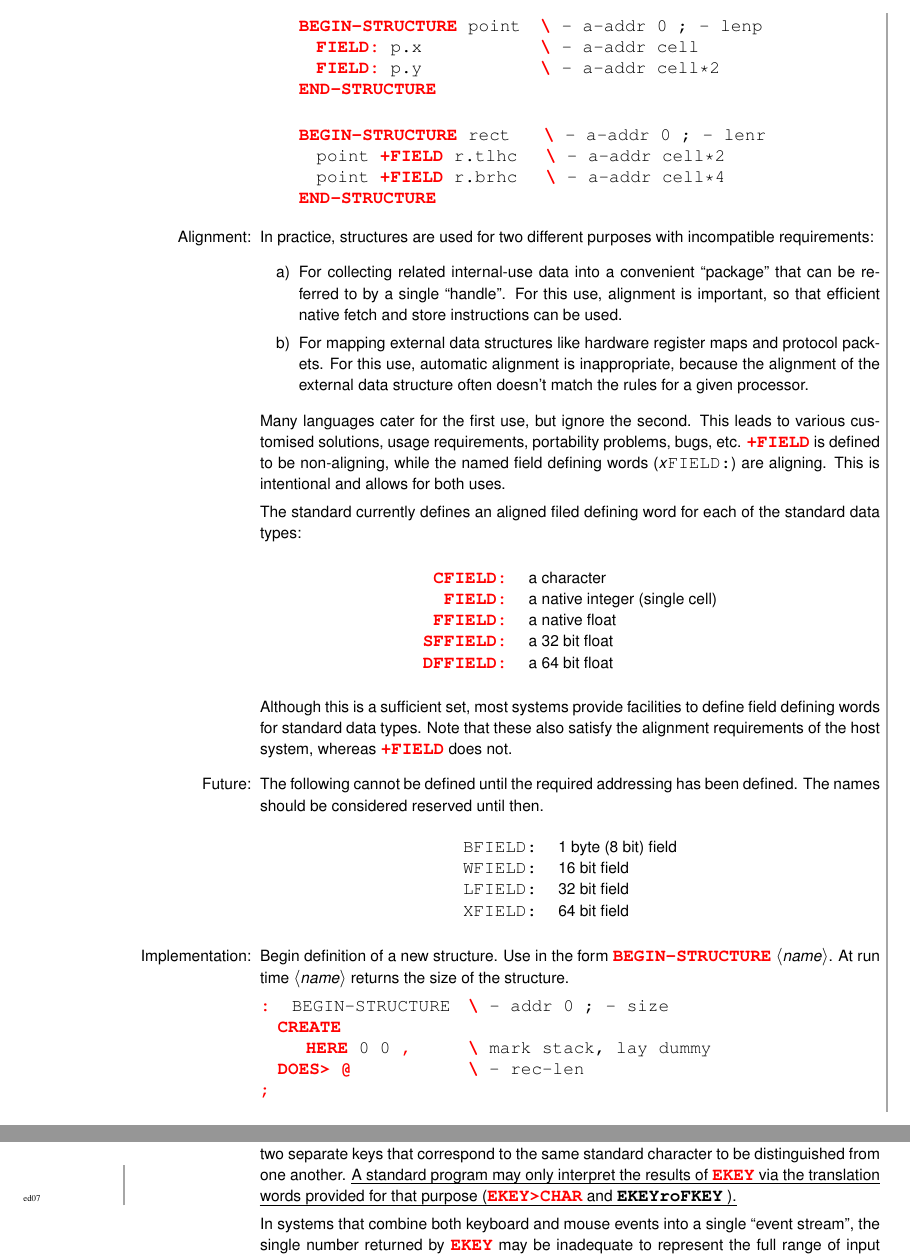
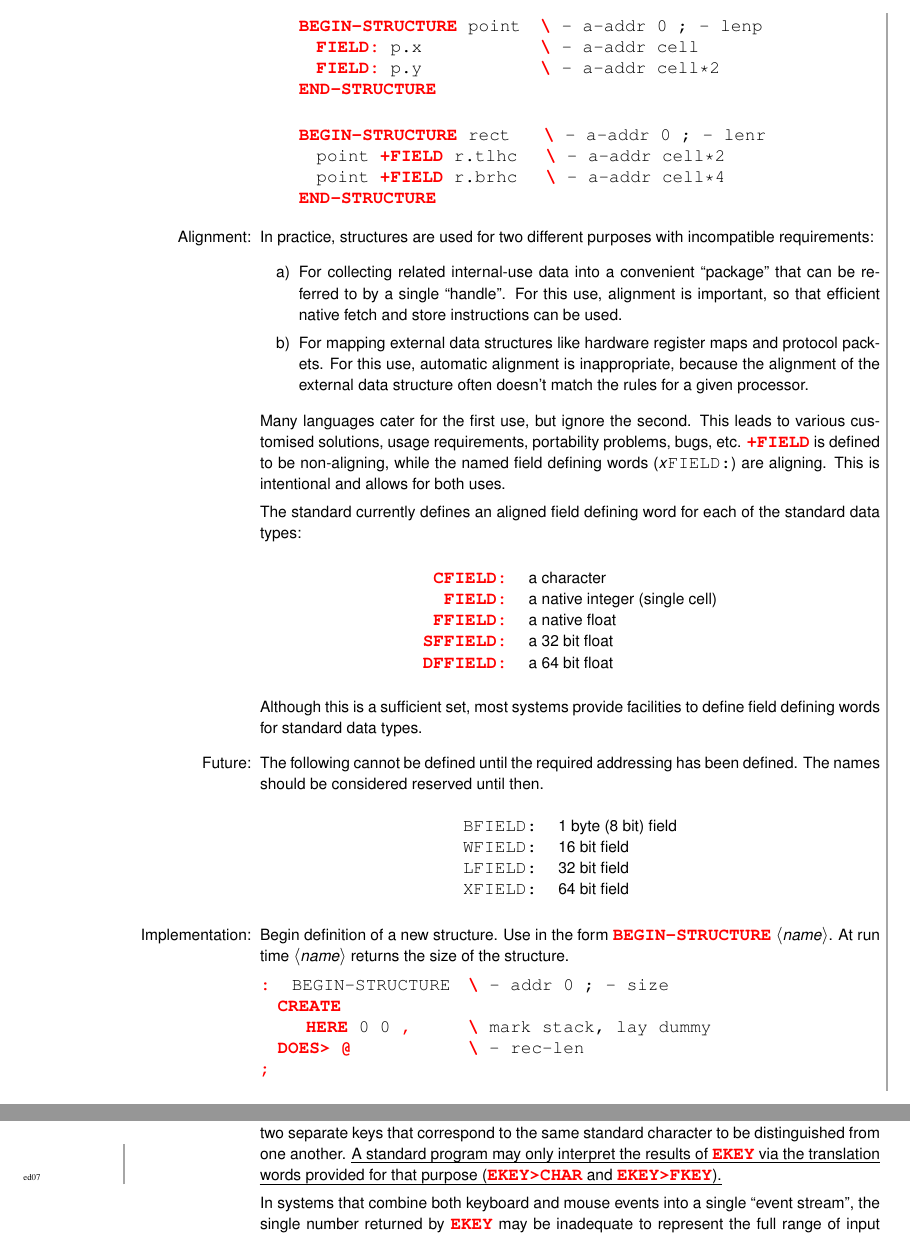
Before and after one commit to Forth-Standard/forth200x, a LaTeX thesis (basis/forth.tex, which reads basis/facility.tex): two parts of pages 129 and 130 of 289, joined at a grey line, cut so that both start at the same text. Compiled offline with pdfLaTeX.

```diff
--- a/basis/facility.tex
+++ b/basis/facility.tex
@@ -371,7 +371,7 @@
 		named field defining words (\emph{x}\texttt{FIELD:}) are
 		aligning.  This is intentional and allows for both uses.
 
-		The standard currently defines an aligned filed defining
+		The standard currently defines an aligned field defining
 		word for each of the standard data types:
 
 		\begin{center}
@@ -386,9 +386,9 @@
 
 		Although this is a sufficient set, most systems provide
 		facilities to define field defining words for standard
-		data types. Note that these also satisfy the alignment
-		requirements of the host system, whereas \word{+FIELD}
-		does not.
+		data types.
+		% Note that these also satisfy the alignment requirements of
+		% the host system, whereas \word{+FIELD} does not.
 
 	\item[Future]
 		The following cannot be defined until the required addressing
@@ -469,7 +469,7 @@
 		character to be distinguished from one another.
 		\place{ed07}{A standard program may only interpret the
 		results of \word{EKEY} via the translation words provided
-		for that purpose (\word{EKEYtoCHAR} and \word{EKEYroFKEY}).}
+		for that purpose (\word{EKEYtoCHAR} and \word{EKEYtoFKEY}).}
 
 		In systems that combine both keyboard and mouse events into
 		a single ``event stream'', the single number returned by
```
Also changed, not shown: basis/facility.tex (2 more changed lines).
